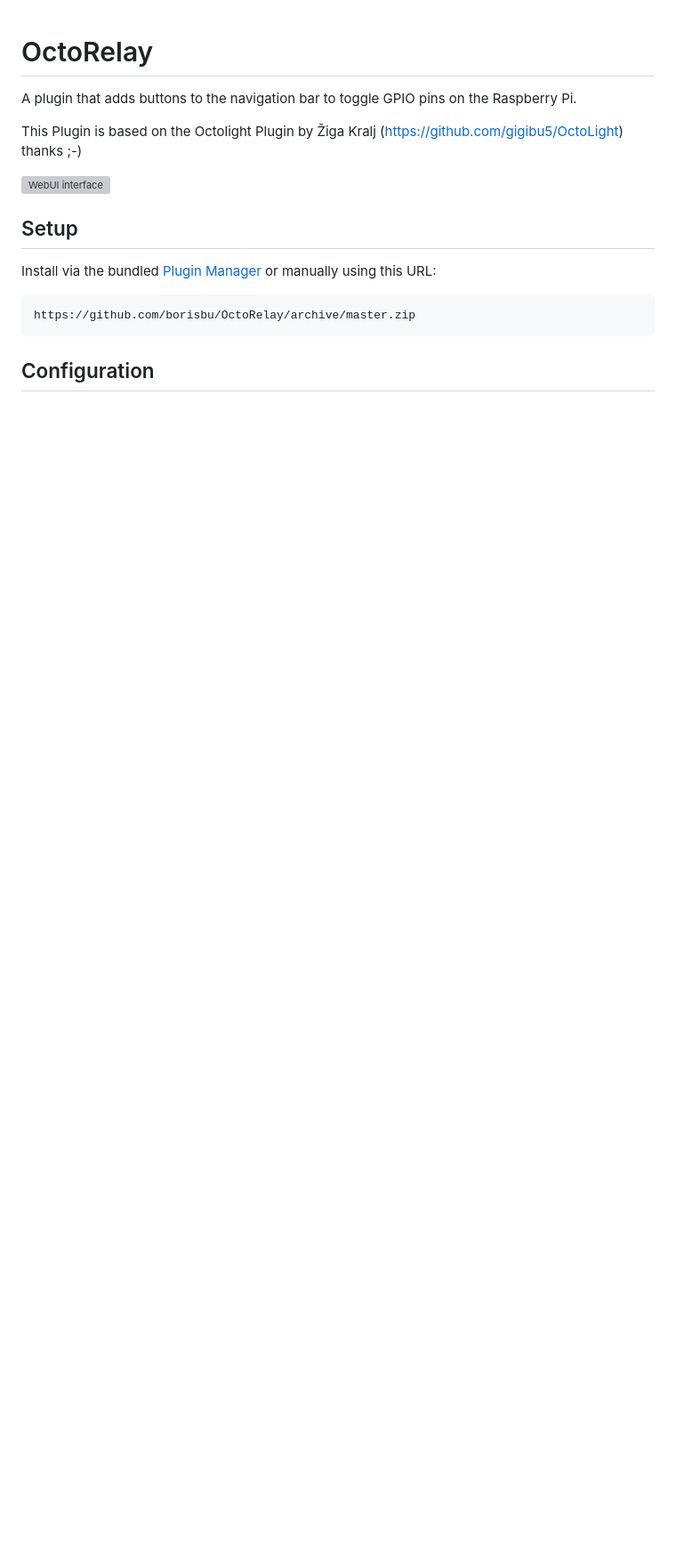
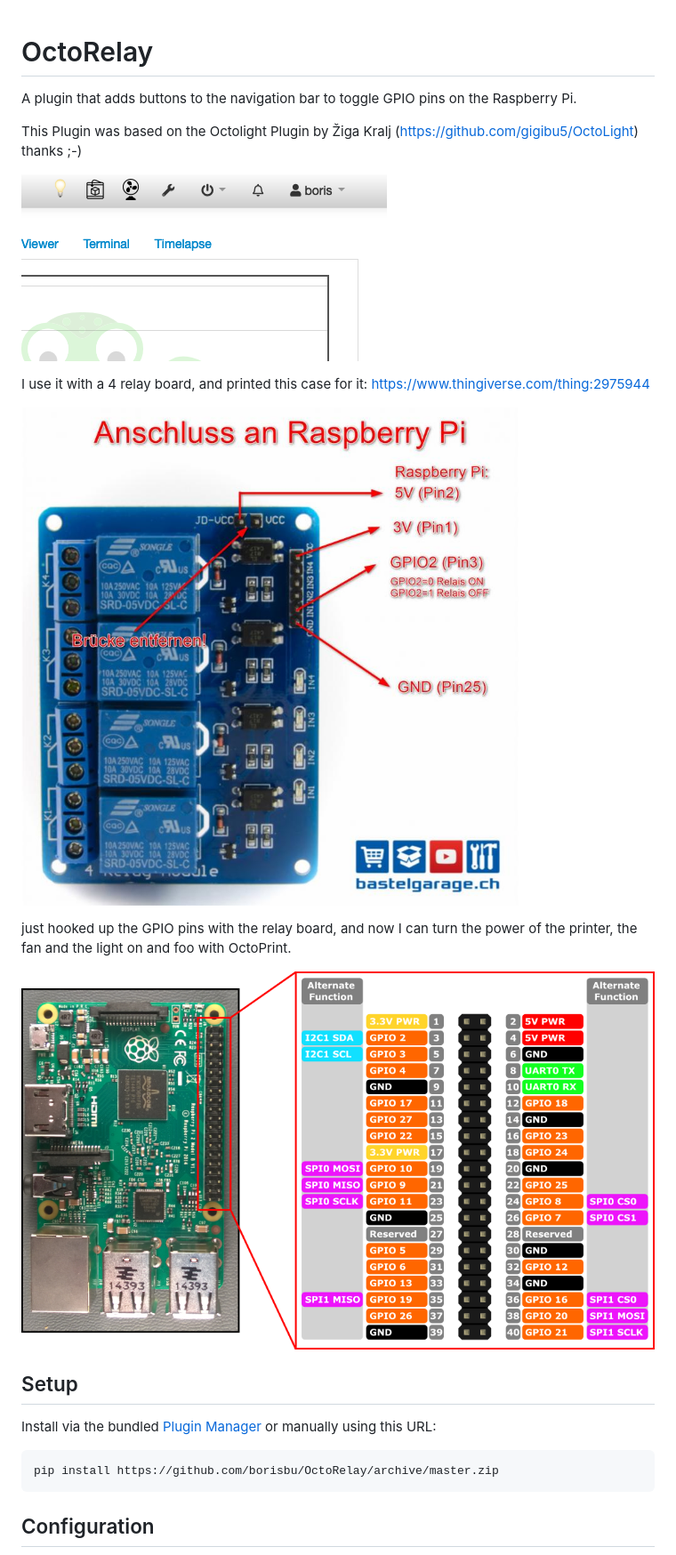
Before and after one commit to borisbu/OctoRelay, a Markdown page: README.md, the part around one of its changes. Shown at 89% size. Drawn GitHub-style; pictures changed too: img/screenshot.png (added); blank space fills up the shorter version; grey boxes are pictures that could not be loaded.

```diff
--- a/README.md
+++ b/README.md
@@ -1,15 +1,26 @@
 # OctoRelay
 A plugin that adds buttons to the navigation bar to toggle GPIO pins on the Raspberry Pi.
 
-This Plugin is based on the Octolight Plugin by Žiga Kralj (https://github.com/gigibu5/OctoLight) thanks ;-)
+This Plugin was based on the Octolight Plugin by Žiga Kralj (https://github.com/gigibu5/OctoLight) thanks ;-)
 
-![WebUI interface](img/screenshoot.png)
+![WebUI interface](img/screenshot.png)
+
+I use it with a 4 relay board, and printed this case for it:
+https://www.thingiverse.com/thing:2975944
+
+![Relay Board](img/relay-raspberry.jpg)
+
+
+
+just hooked up the GPIO pins with the relay board, and now I can turn the power of the printer, the fan and the light on and foo with OctoPrint.
+
+![Raspberry Pi GPIO](img/rpi_gpio.png)
 
 ## Setup
 Install via the bundled [Plugin Manager](https://docs.octoprint.org/en/master/bundledplugins/pluginmanager.html)
 or manually using this URL:
 
-	https://github.com/borisbu/OctoRelay/archive/master.zip
+	pip install https://github.com/borisbu/OctoRelay/archive/master.zip
 
 ## Configuration
 ![Settings panel](img/settings.png)
```
Also changed, not shown: other parts of README.md (+10 -13 lines), img/settings.png (added), 4 other files.
